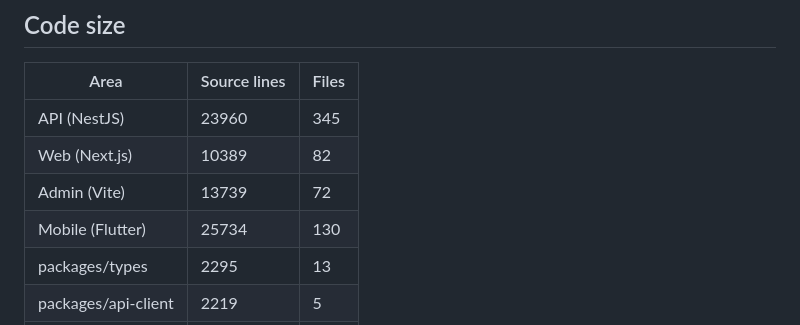
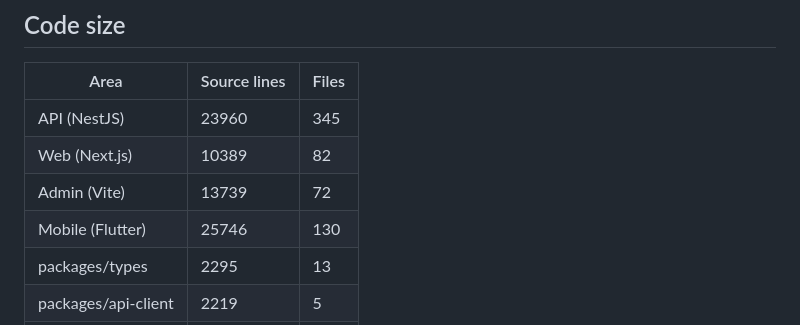
Before and after one commit to bycharyyev/gul, a Markdown page: docs/analysis/FACTS.md, the part around the change. Rendered like a GitHub page.

Commit message:
docs: regenerate FACTS.md after dart format
Co-Authored-By: Claude Opus 5.5 <noreply@anthropic.com>

```diff
--- a/docs/analysis/FACTS.md
+++ b/docs/analysis/FACTS.md
@@ -11,7 +11,7 @@
 | API (NestJS) | 23960 | 345 |
 | Web (Next.js) | 10389 | 82 |
 | Admin (Vite) | 13739 | 72 |
-| Mobile (Flutter) | 25734 | 130 |
+| Mobile (Flutter) | 25746 | 130 |
 | packages/types | 2295 | 13 |
 | packages/api-client | 2219 | 5 |
 | packages/i18n | 5112 | 11 |
```
